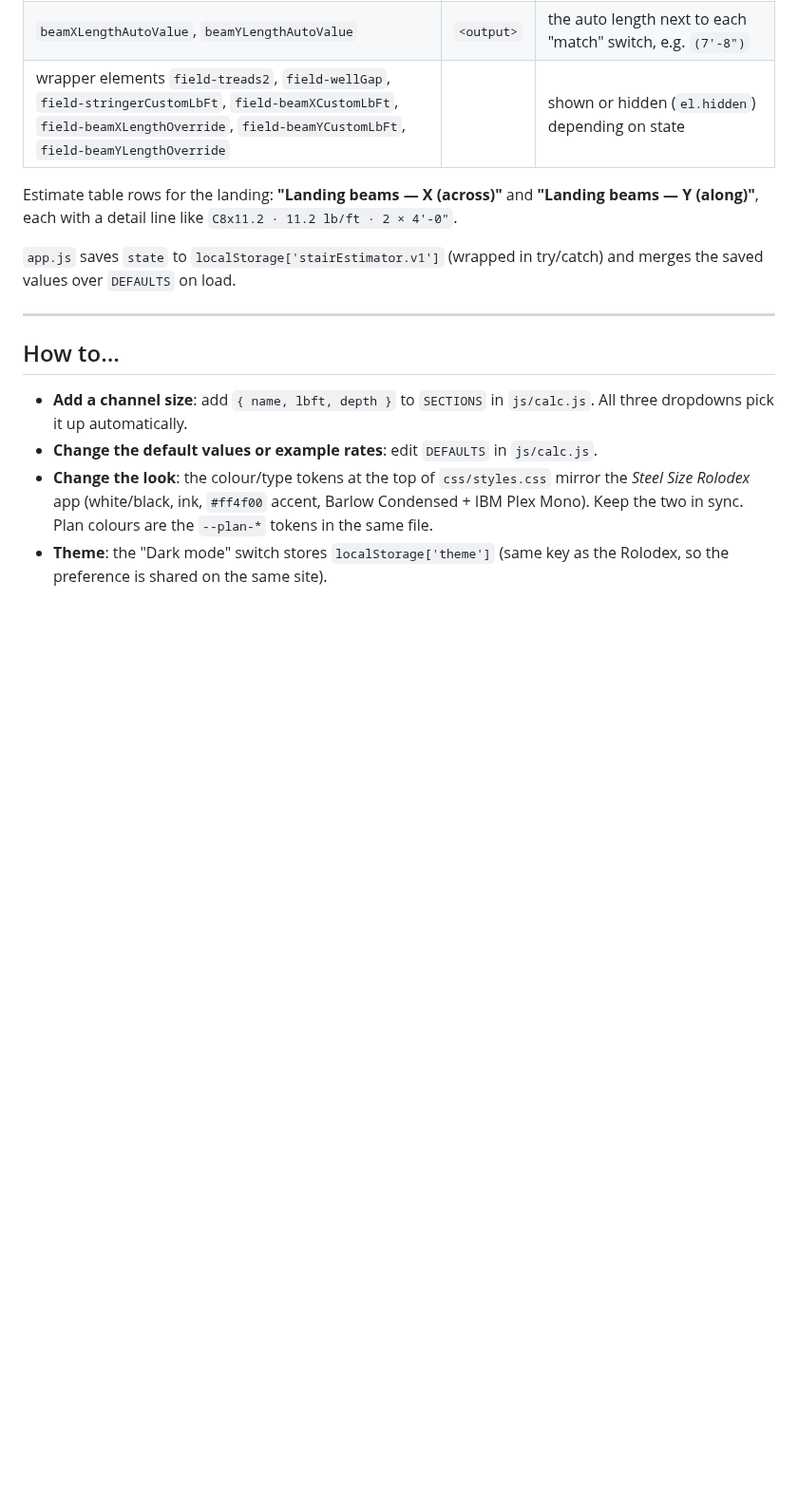
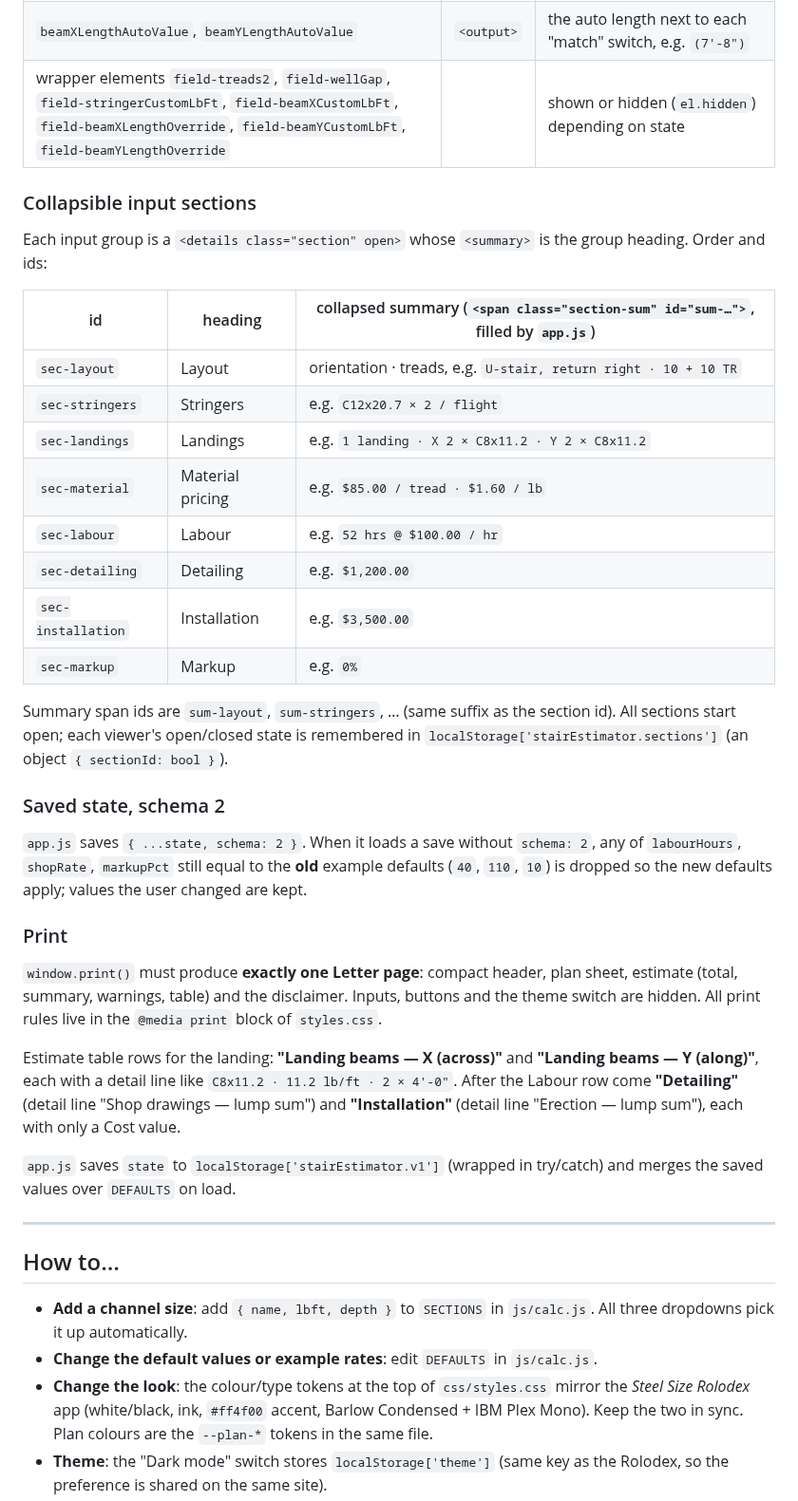
Before and after one commit to lironson/stair-budget-tool, a Markdown page: docs/ARCHITECTURE.md, the part around one of its changes. Shown at 95% size. Drawn GitHub-style; blank space fills up the shorter version.

```diff
--- a/docs/ARCHITECTURE.md
+++ b/docs/ARCHITECTURE.md
@@ -197,8 +205,42 @@ Other ids:
 | `beamXLengthAutoValue`, `beamYLengthAutoValue` | `<output>` | the auto length next to each "match" switch, e.g. `(7'-8")` |
 | wrapper elements `field-treads2`, `field-wellGap`, `field-stringerCustomLbFt`, `field-beamXCustomLbFt`, `field-beamXLengthOverride`, `field-beamYCustomLbFt`, `field-beamYLengthOverride` | | shown or hidden (`el.hidden`) depending on state |
 
+### Collapsible input sections
+
+Each input group is a `<details class="section" open>` whose `<summary>` is the group
+heading. Order and ids:
+
+| id | heading | collapsed summary (`<span class="section-sum" id="sum-…">`, filled by `app.js`) |
+|---|---|---|
+| `sec-layout` | Layout | orientation · treads, e.g. `U-stair, return right · 10 + 10 TR` |
+| `sec-stringers` | Stringers | e.g. `C12x20.7 × 2 / flight` |
+| `sec-landings` | Landings | e.g. `1 landing · X 2 × C8x11.2 · Y 2 × C8x11.2` |
+| `sec-material` | Material pricing | e.g. `$85.00 / tread · $1.60 / lb` |
+| `sec-labour` | Labour | e.g. `52 hrs @ $100.00 / hr` |
+| `sec-detailing` | Detailing | e.g. `$1,200.00` |
+| `sec-installation` | Installation | e.g. `$3,500.00` |
+| `sec-markup` | Markup | e.g. `0%` |
+
+Summary span ids are `sum-layout`, `sum-stringers`, … (same suffix as the section id).
+All sections start open; each viewer's open/closed state is remembered in
+`localStorage['stairEstimator.sections']` (an object `{ sectionId: bool }`).
+
+### Saved state, schema 2
+
+`app.js` saves `{ ...state, schema: 2 }`. When it loads a save without `schema: 2`, any of
+`labourHours`, `shopRate`, `markupPct` still equal to the **old** example defaults
+(`40`, `110`, `10`) is dropped so the new defaults apply; values the user changed are kept.
+
+### Print
+
+`window.print()` must produce **exactly one Letter page**: compact header, plan sheet,
+estimate (total, summary, warnings, table) and the disclaimer. Inputs, buttons and the
+theme switch are hidden. All print rules live in the `@media print` block of `styles.css`.
+
 Estimate table rows for the landing: **"Landing beams — X (across)"** and
 **"Landing beams — Y (along)"**, each with a detail line like `C8x11.2 · 11.2 lb/ft · 2 × 4'-0"`.
+After the Labour row come **"Detailing"** (detail line "Shop drawings — lump sum") and
+**"Installation"** (detail line "Erection — lump sum"), each with only a Cost value.
 
 `app.js` saves `state` to `localStorage['stairEstimator.v1']` (wrapped in try/catch) and
 merges the saved values over `DEFAULTS` on load.
```
Also changed, not shown: other parts of docs/ARCHITECTURE.md (+14 -6 lines), README.md (+9 -1 lines), docs/screenshot.png, 5 other files.
